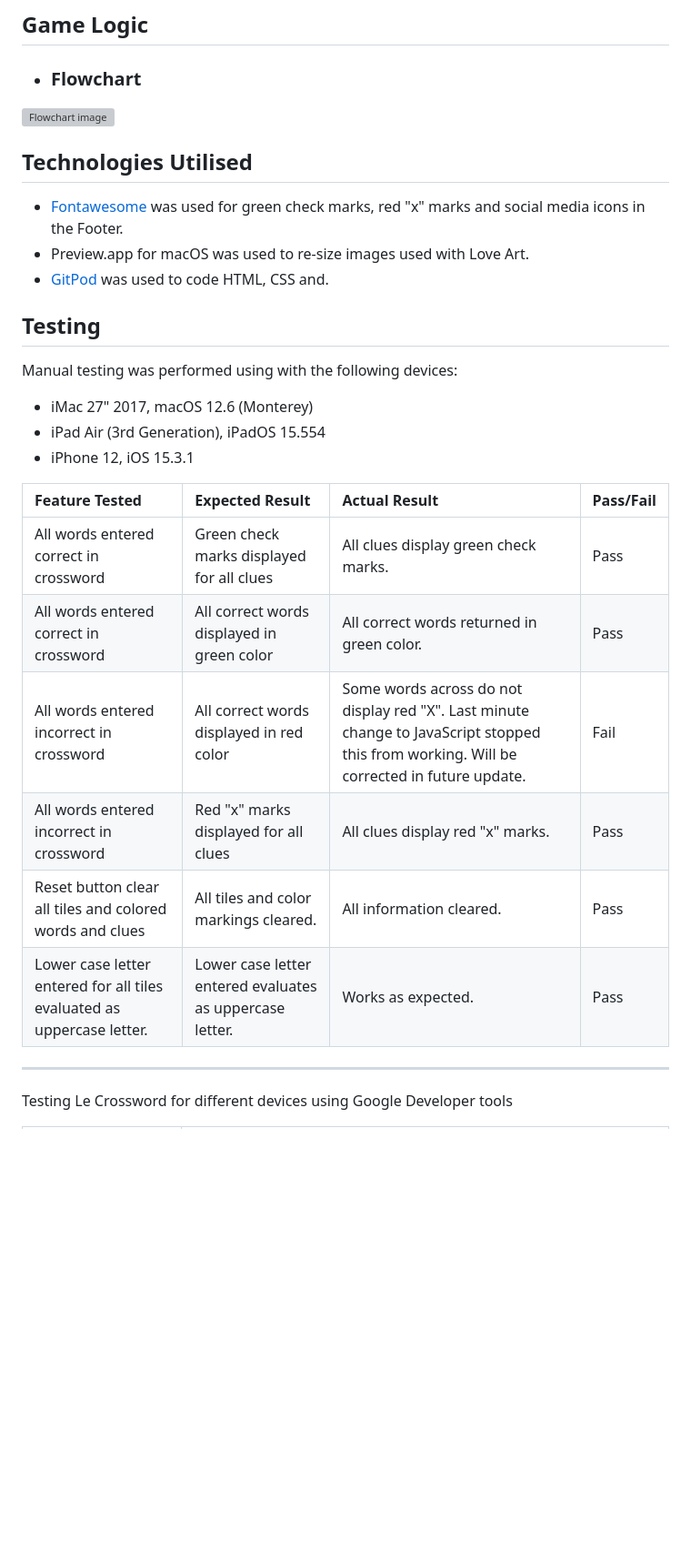
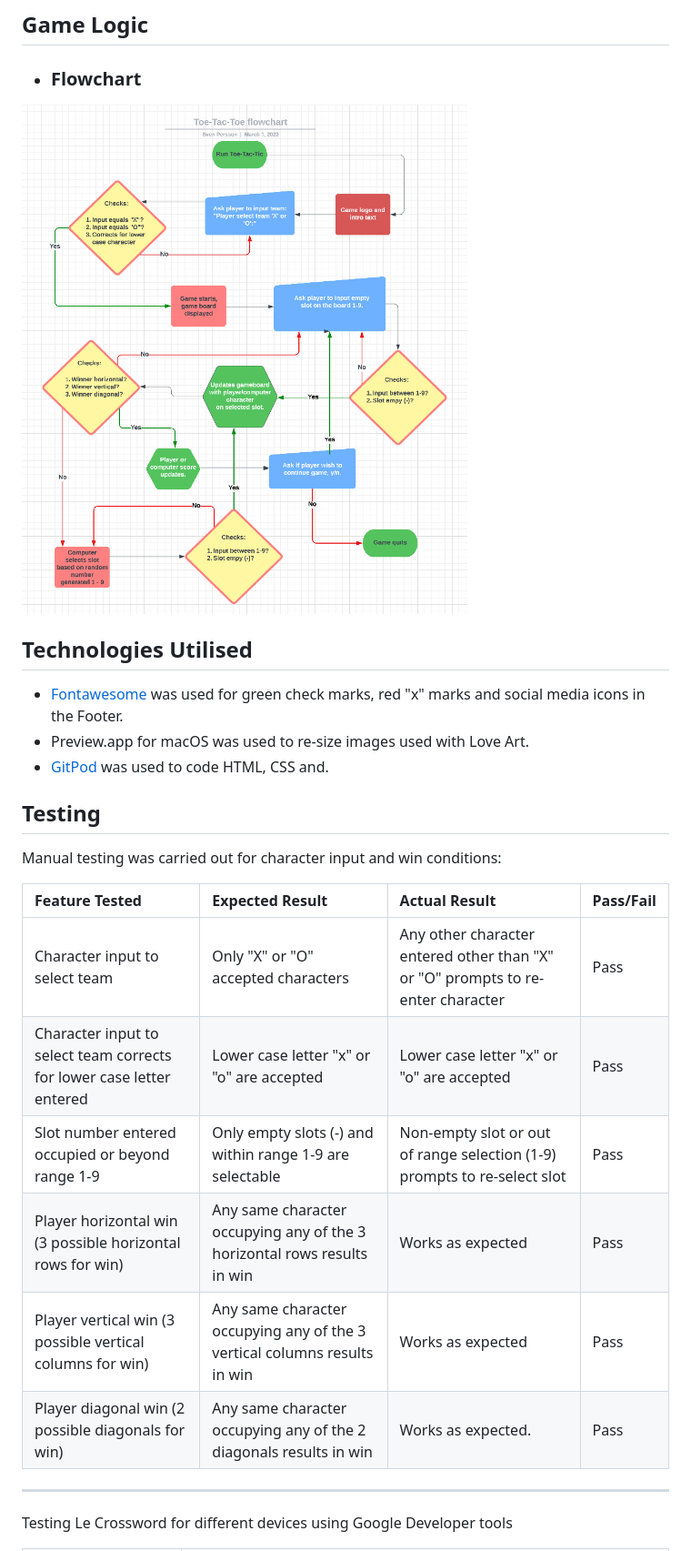
Before and after one commit to sven-cork/toe-tac-tic, a Markdown page: README.md, the part around the change. Shown: that part at 91% size. Drawn GitHub-style; pictures changed too: assets/images/flowchart.png (added); blank space fills up the shorter version; grey boxes are pictures that could not be loaded.

Commit message:
Add content to readme.md

```diff
--- a/README.md
+++ b/README.md
@@ -69,7 +69,7 @@ This is project module 3 of Code Institute Full Stack Developer course, focusing
 
 ## Game Logic
   - ### Flowchart
-  ![Flowchart image](/assets/images/footer.png)
+  ![Flowchart image](/assets/images/flowchart.png)
 
 
 ## Technologies Utilised
@@ -81,19 +81,16 @@ This is project module 3 of Code Institute Full Stack Developer course, focusing
 
 ## Testing
 
-Manual testing was performed using with the following devices:
- - iMac 27" 2017, macOS 12.6 (Monterey)
- - iPad Air (3rd Generation), iPadOS 15.554
- - iPhone 12, iOS 15.3.1
+Manual testing was carried out for character input and win conditions:
 
  |    Feature Tested        |      Expected Result                     |        Actual Result       |        Pass/Fail           |
  |:-------------------------|:---------------------------------------- |:---------------------------|:---------------------------|
- | All words entered correct in crossword|Green check marks displayed for all clues| All clues display green check marks.    |        Pass                |
-  | All words entered correct in crossword|All correct words displayed in green color| All correct words returned in green color.   |        Pass                |
-  | All words entered incorrect in crossword|All correct words displayed in red color| Some words across do not display red "X". Last minute change to JavaScript stopped this from working. Will be corrected in future update.   |        Fail                |
-  | All words entered incorrect in crossword|Red "x" marks displayed for all clues| All clues display red "x" marks.   |        Pass                |
-  | Reset button clear all tiles and colored words and clues|All tiles and color markings cleared.   |    All information cleared.       |       Pass              |
-  | Lower case letter entered for all tiles evaluated as uppercase letter.  |    Lower case letter entered evaluates as uppercase letter.      |       Works as expected.              |     Pass
+ | Character input to select team|Only "X" or "O" accepted characters| Any other character entered other than "X" or "O" prompts to re-enter character    |        Pass                |
+  | Character input to select team corrects for lower case letter entered|Lower case letter "x" or "o" are accepted| Lower case letter "x" or "o" are accepted  |        Pass                |
+  | Slot number entered occupied or beyond range 1-9 | Only empty slots (-) and within range 1-9 are selectable | Non-empty slot or out of range selection (1-9) prompts to re-select slot   |        Pass                |
+  | Player horizontal win (3 possible horizontal rows for win) | Any same character occupying any of the 3 horizontal rows results in win| Works as expected  |        Pass                |
+  | Player vertical win (3 possible vertical columns for win)| Any same character occupying any of the 3 vertical columns results in win |    Works as expected |       Pass              |
+  | Player diagonal win (2 possible diagonals for win) |  Any same character occupying any of the 2 diagonals results in win   |       Works as expected.              |     Pass
 
 --------------------------------------------------------------------------------------
 
```
Also changed, not shown: assets/images/flowchart2.png (added).
